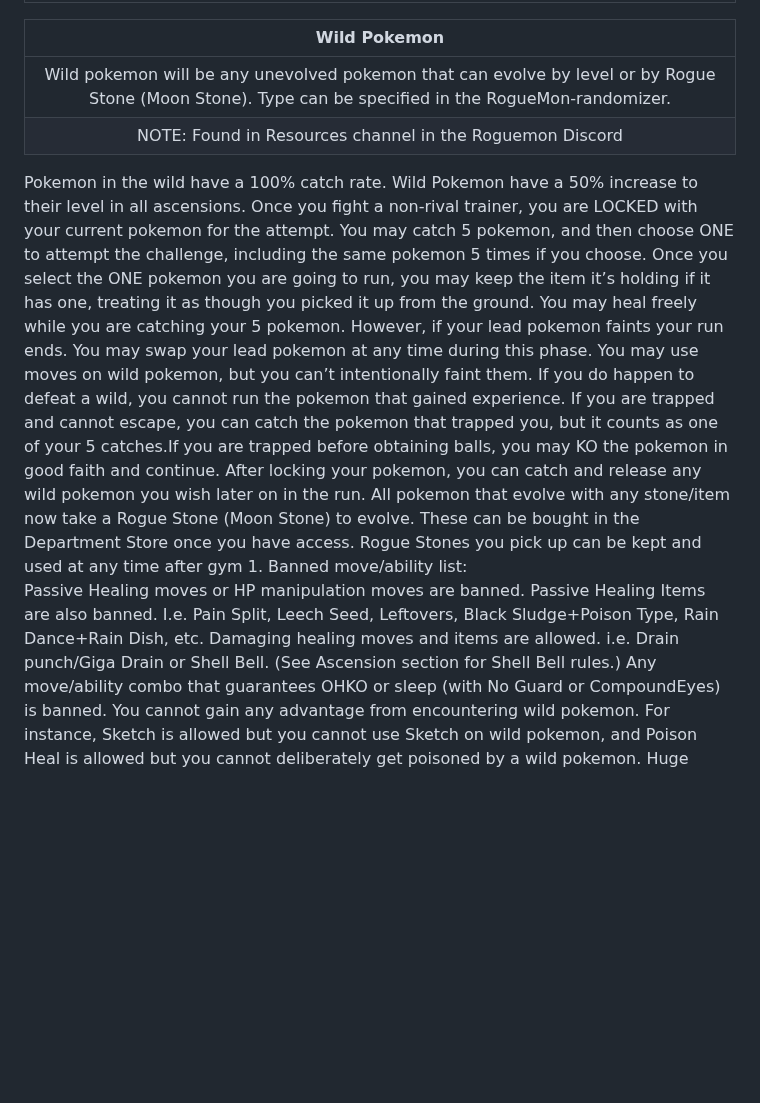
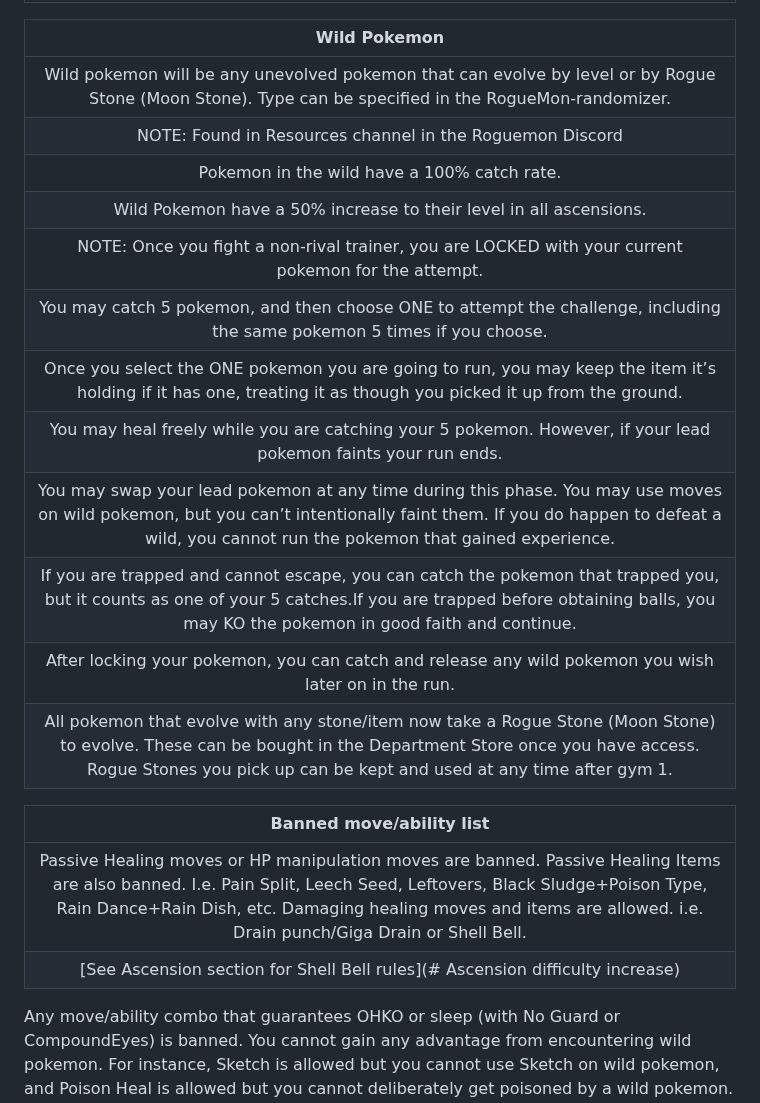
Before and after one commit to TakeJoshyy/Roguemon, a Markdown page: README.md, the part around one of its changes. Rendered like a GitHub page; blank space fills up the shorter version.

```diff
--- a/README.md
+++ b/README.md
@@ -46,21 +46,22 @@
 | :--------------------: |
 | Wild pokemon will be any unevolved pokemon that can evolve by level or by Rogue Stone (Moon Stone). Type can be specified in the RogueMon-randomizer. |
 | NOTE: Found in Resources channel in the Roguemon Discord |
+| Pokemon in the wild have a 100% catch rate. |
+| Wild Pokemon have a 50% increase to their level in all ascensions. |
+| NOTE: Once you fight a non-rival trainer, you are LOCKED with your current pokemon for the attempt. |
+| You may catch 5 pokemon, and then choose ONE to attempt the challenge, including the same pokemon 5 times if you choose. |
+| Once you select the ONE pokemon you are going to run, you may keep the item it’s holding if it has one, treating it as though you picked it up from the ground. |
+| You may heal freely while you are catching your 5 pokemon. However, if your lead pokemon faints your run ends. |
+| You may swap your lead pokemon at any time during this phase. You may use moves on wild pokemon, but you can’t intentionally faint them. If you do happen to defeat a wild, you cannot run the pokemon that gained experience. |
+| If you are trapped and cannot escape, you can catch the pokemon that trapped you, but it counts as one of your 5 catches.If you are trapped before obtaining balls, you may KO the pokemon in good faith and continue. |
+| After locking your pokemon, you can catch and release any wild pokemon you wish later on in the run. |
+| All pokemon that evolve with any stone/item now take a Rogue Stone (Moon Stone) to evolve. These can be bought in the Department Store once you have access. Rogue Stones you pick up can be kept and used at any time after gym 1. |
 
 
-
-Pokemon in the wild have a 100% catch rate.
-Wild Pokemon have a 50% increase to their level in all ascensions.
-Once you fight a non-rival trainer, you are LOCKED with your current pokemon for the attempt.
-You may catch 5 pokemon, and then choose ONE to attempt the challenge, including the same pokemon 5 times if you choose.
-Once you select the ONE pokemon you are going to run, you may keep the item it’s holding if it has one, treating it as though you picked it up from the ground.
-You may heal freely while you are catching your 5 pokemon. However, if your lead pokemon faints your run ends.
-You may swap your lead pokemon at any time during this phase. You may use moves on wild pokemon, but you can’t intentionally faint them. If you do happen to defeat a wild, you cannot run the pokemon that gained experience.
-If you are trapped and cannot escape, you can catch the pokemon that trapped you, but it counts as one of your 5 catches.If you are trapped before obtaining balls, you may KO the pokemon in good faith and continue.
-After locking your pokemon, you can catch and release any wild pokemon you wish later on in the run.
-All pokemon that evolve with any stone/item now take a Rogue Stone (Moon Stone) to evolve. These can be bought in the Department Store once you have access. Rogue Stones you pick up can be kept and used at any time after gym 1.
-Banned move/ability list:
-Passive Healing moves or HP manipulation moves are banned. Passive Healing Items are also banned. I.e. Pain Split, Leech Seed, Leftovers, Black Sludge+Poison Type, Rain Dance+Rain Dish, etc. Damaging healing moves and items are allowed. i.e. Drain punch/Giga Drain or Shell Bell. (See Ascension section for Shell Bell rules.)
+| **Banned move/ability list** |
+| :--------------------: |
+| Passive Healing moves or HP manipulation moves are banned. Passive Healing Items are also banned. I.e. Pain Split, Leech Seed, Leftovers, Black Sludge+Poison Type, Rain Dance+Rain Dish, etc. Damaging healing moves and items are allowed. i.e. Drain punch/Giga Drain or Shell Bell. |
+| [See Ascension section for Shell Bell rules](# Ascension difficulty increase) |
 Any move/ability combo that guarantees OHKO or sleep (with No Guard or CompoundEyes) is banned.
 You cannot gain any advantage from encountering wild pokemon. For instance, Sketch is allowed but you cannot use Sketch on wild pokemon, and Poison Heal is allowed but you cannot deliberately get poisoned by a wild pokemon.
 Huge Power/Pure Power is banned in AS2 and AS3.
```
Also changed, not shown: other parts of README.md (+1 -1 lines).
